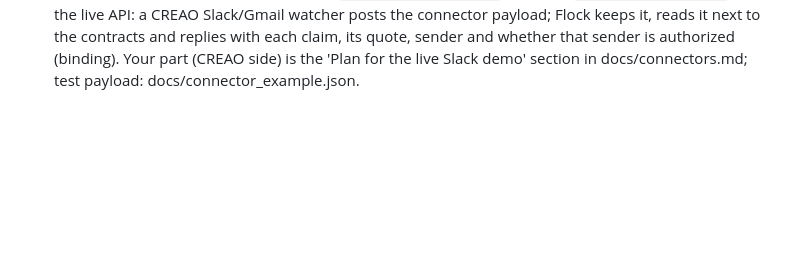
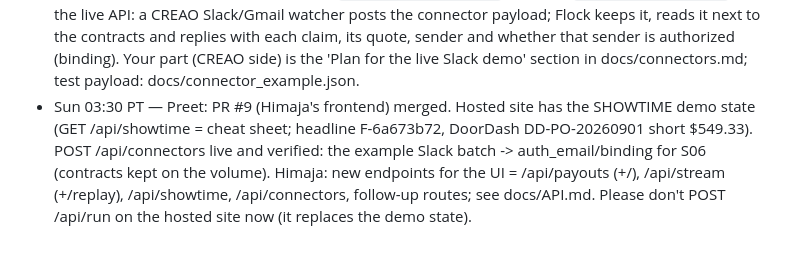
Before and after one commit to Preet37/FLOCK, a Markdown page: COORDINATION.md, the part around the change. Rendered like a GitHub page; blank space fills up the shorter version.

Commit message:
Status log: PR #9 merged, hosted showtime, connectors live

```diff
--- a/COORDINATION.md
+++ b/COORDINATION.md
@@ -78,3 +78,4 @@ Merged into main tonight: `preet/docs-sync`, `preet/frontend-api`, `preet/releas
 - Sun 03:00 PT — Preet's agent: STARTED `preet/follow-up-api` (on top of `preet/showtime`): follow-up HTTP routes, rollup display, dashboard follow-up card. Owns flock/api.py + dashboard/ for this.
 - Sun 03:40 PT — Preet's agent: DONE `preet/follow-up-api` (not pushed). POST /api/findings/<id>/follow_up (agent drafts), /follow_up/approve, /follow_up/reject ({actor, reason}), /follow_up/send (gatekeeper via Clicky, returns portal_ref); token-gated, 409 out of order / during a run, agent ids refused and logged; mirrored in dashboard/app.py (403 on refusal). GET /api/findings/<id> has `follow_up`; list items have `has_follow_up`, `orders_label`, `order_count` (rollups: "457 orders at S28, S38, S41", ids cut to 10, full in detail). Payouts: a rollup counts once, split per store via new `rollup.by_store`. Theater: `follow_up` events, rollup counts in texts. Dashboard finding page: Vendor follow-up card. Docs: API.md, DEMO.md (button replaces the CLI step), showtime cheat sheet. Test: `FLOCK_OFFLINE=1 pytest -q tests/test_follow_up_api.py` (590 pass total).
 - Sun 02:30 PT — Preet → Thabhelo: NEW `POST /api/connectors` (token) + `GET /api/connectors` on the live API: a CREAO Slack/Gmail watcher posts the connector payload; Flock keeps it, reads it next to the contracts and replies with each claim, its quote, sender and whether that sender is authorized (binding). Your part (CREAO side) is the 'Plan for the live Slack demo' section in docs/connectors.md; test payload: docs/connector_example.json.
+- Sun 03:30 PT — Preet: PR #9 (Himaja's frontend) merged. Hosted site has the SHOWTIME demo state (GET /api/showtime = cheat sheet; headline F-6a673b72, DoorDash DD-PO-20260901 short $549.33). POST /api/connectors live and verified: the example Slack batch -> auth_email/binding for S06 (contracts kept on the volume). Himaja: new endpoints for the UI = /api/payouts (+/<id>), /api/stream (+/replay), /api/showtime, /api/connectors, follow-up routes; see docs/API.md. Please don't POST /api/run on the hosted site now (it replaces the demo state).
```
